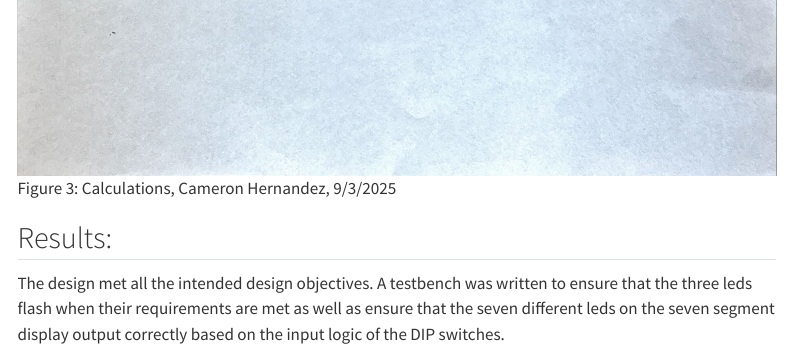
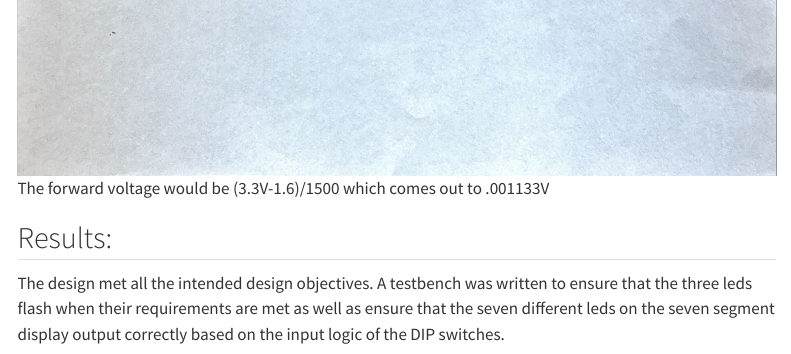
Before and after one commit to Cameron-Hernandez-HM/E155, a Quarto document (HMC-E155-Portfolio/labs/lab1/lab1.qmd): the page in a window 1100 px wide, from 4220 px down. Rendered offline with R 4.5, knitr and Pandoc in place of Quarto, with nearby package versions; menus at the side of the page are left out.

Commit message:
Fixing issues with Lab1

```diff
--- a/HMC-E155-Portfolio/labs/lab1/lab1.qmd
+++ b/HMC-E155-Portfolio/labs/lab1/lab1.qmd
@@ -39,6 +39,7 @@ Figure 1 illustrates a block diagram of the architecture of the design for lab 1
 My schematic, figure 2,  illustrates four switches which connect into the FPGA block ICE40UP5K-S648. Each switch connects to a corresponding pin where there is a 100KΩ internal resistor that then connects to the 3.3V supply. Output from the FPGA pins, specifically pins 48, 2, and 47, connect to an led which then has a 1kΩ pull down resistor. A 3.3V from the FPGA powers the HD5P-511A seven segment display which internally has 7 leds that connect to a 1kΩ resistor to allow for a minimal current to enter the FPGA into its corresponding ports.
 
 ![Figure 3: Calculations, Cameron Hernandez, 9/3/2025](images/Calcualtions.jpg)
+The forward voltage would be (3.3V-1.6)/1500 which comes out to .001133V
 
 ## Results:
 The design met all the intended design objectives. A testbench was written to ensure that the three leds flash when their requirements are met as well as ensure that the seven different leds on the seven segment display output correctly based on the input logic of the DIP switches.
```
